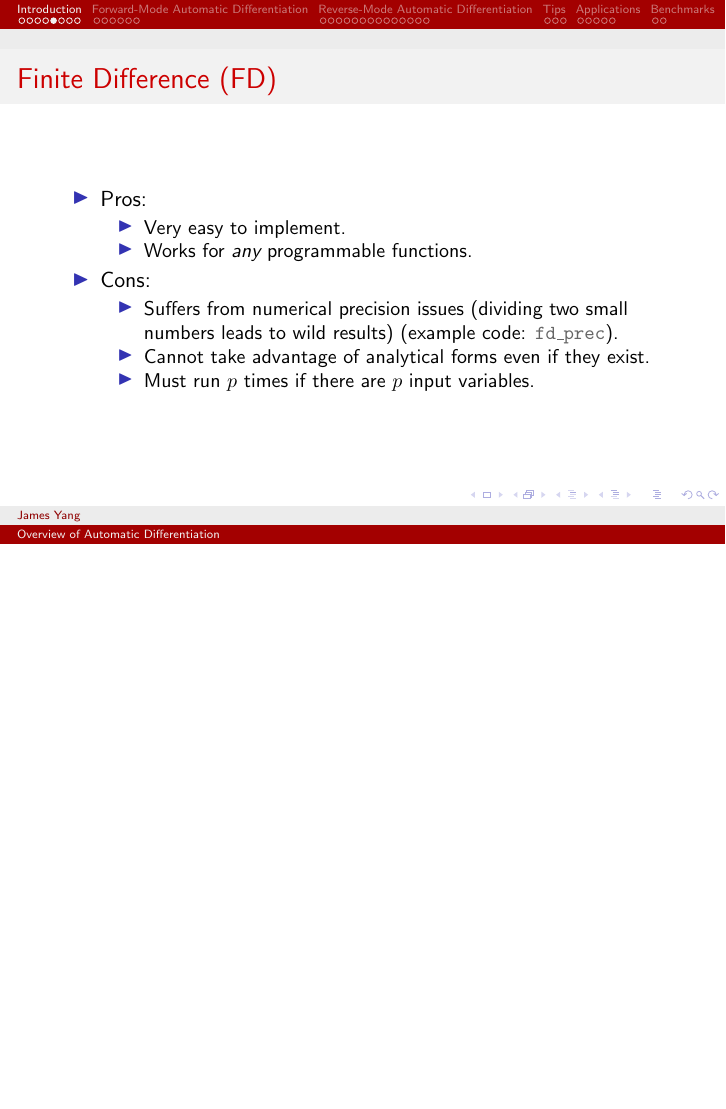
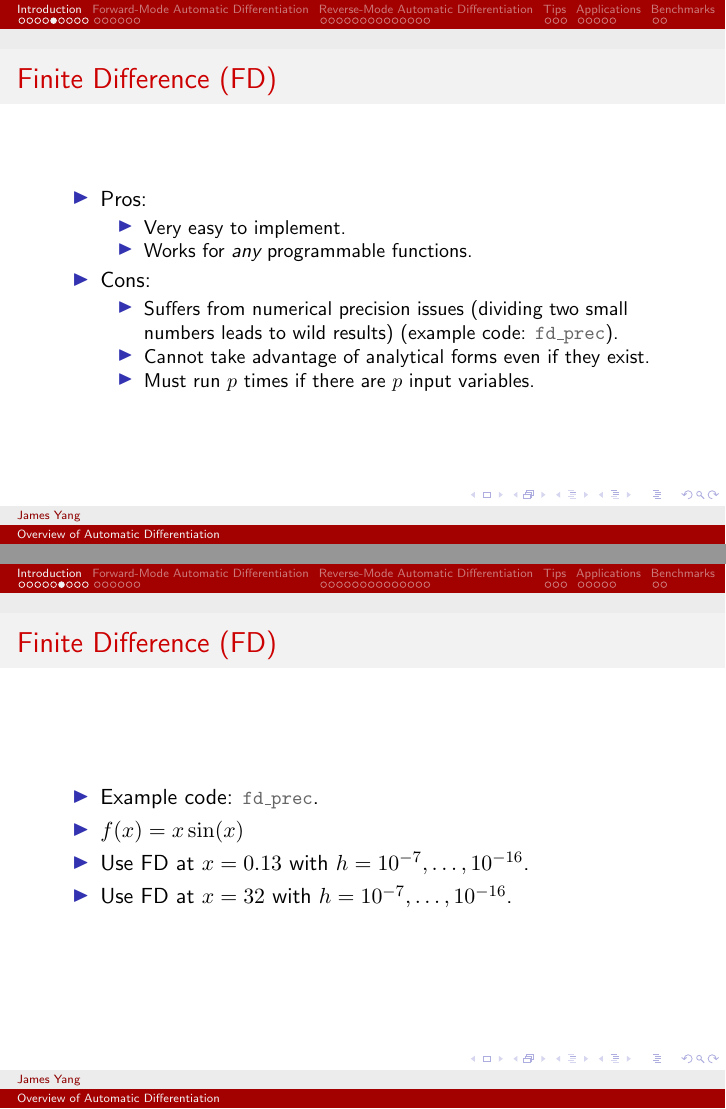
Before and after one commit to JamesYang007/FastAD-Report, LaTeX slides (slides/stanford-01272022/slides.tex, which reads slides/stanford-01272022/introduction.tex): page 8 of 69 before the commit and pages 8 and 9 of 70 after it, the two joined at a grey line, the shorter picture padded with empty space. Compiled offline with pdfLaTeX.

Commit message:
Update map bug

```diff
--- a/slides/stanford-01272022/introduction.tex
+++ b/slides/stanford-01272022/introduction.tex
@@ -52,6 +52,15 @@
 \end{itemize}
 \end{frame}
 
+\begin{frame}{Finite Difference (FD)}
+\begin{itemize}
+        \item Example code: \href{https://github.com/JamesYang007/FastAD-Report/blob/master/slides/stanford-01272022/examples/src/fd_prec.cpp}{\code{fd\_prec}}.
+        \item $f(x) = x \sin(x)$
+        \item Use FD at $x = 0.13$ with $h=10^{-7},\ldots, 10^{-16}$.
+        \item Use FD at $x = 32$ with $h=10^{-7},\ldots, 10^{-16}$.
+\end{itemize}
+\end{frame}
+
 \begin{frame}{Symbolic Differentiation (SD)}
 \begin{itemize}
     \item E.g. Wolfram, Mathematica.
```
Also changed, not shown: slides/stanford-01272022/slides.pdf, 1 other file.
